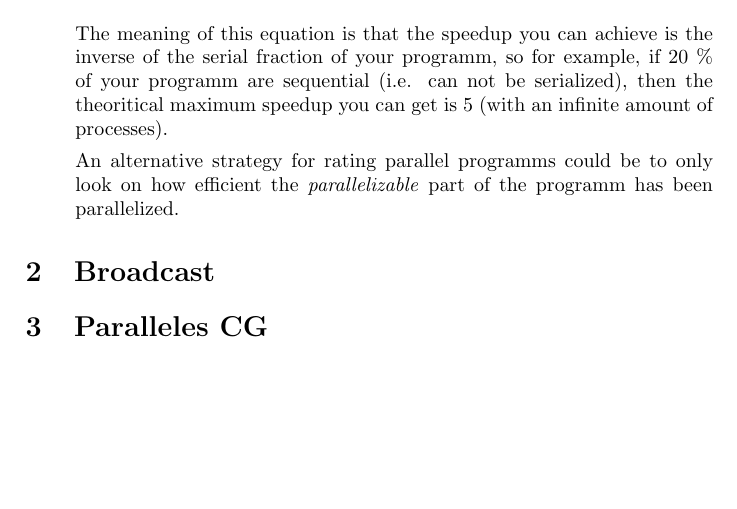
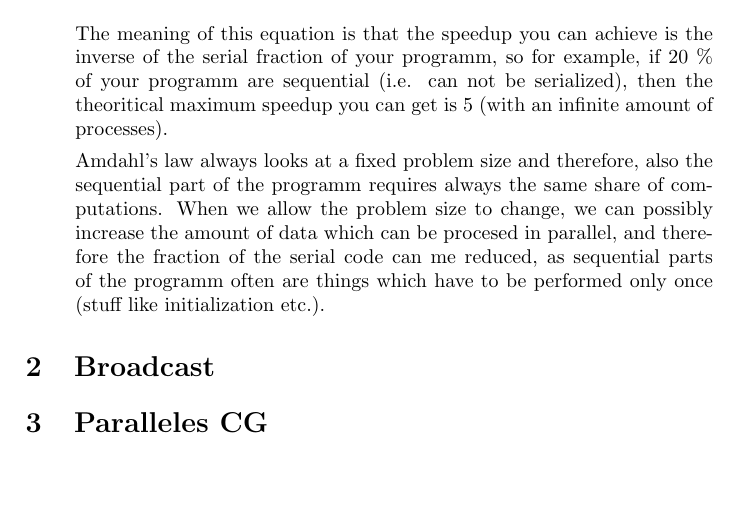
Before and after one commit to romankarlstetter/HPC-exercises, a LaTeX document (03/dong_karlstetter_hpc_ex2.tex): part of the page, cut so that both start at the same text. Compiled offline with pdfLaTeX.

Commit message:
update 08/b

```diff
--- a/03/dong_karlstetter_hpc_ex2.tex
+++ b/03/dong_karlstetter_hpc_ex2.tex
@@ -34,9 +34,7 @@ Choose some fixed s. Then we can say:
 
 The meaning of this equation is that the speedup you can achieve is the inverse of the serial fraction of your programm, so for example, if 20 \% of your programm are sequential (i.e. can not be serialized), then the theoritical maximum speedup you can get is 5 (with an infinite amount of processes).
 
-
-
-An alternative strategy for rating parallel programms could be to only look on how efficient the \textit{parallelizable} part of the programm has been parallelized.
+Amdahl's law always looks at a fixed problem size and therefore, also the sequential part of the programm requires always the same share of computations. When we allow the problem size to change, we can possibly increase the amount of data which can be procesed in parallel, and therefore the fraction of the serial code can me reduced, as sequential parts of the programm often are things which have to be performed only once (stuff like initialization etc.).
 
 \end{enumerate}
 
```
